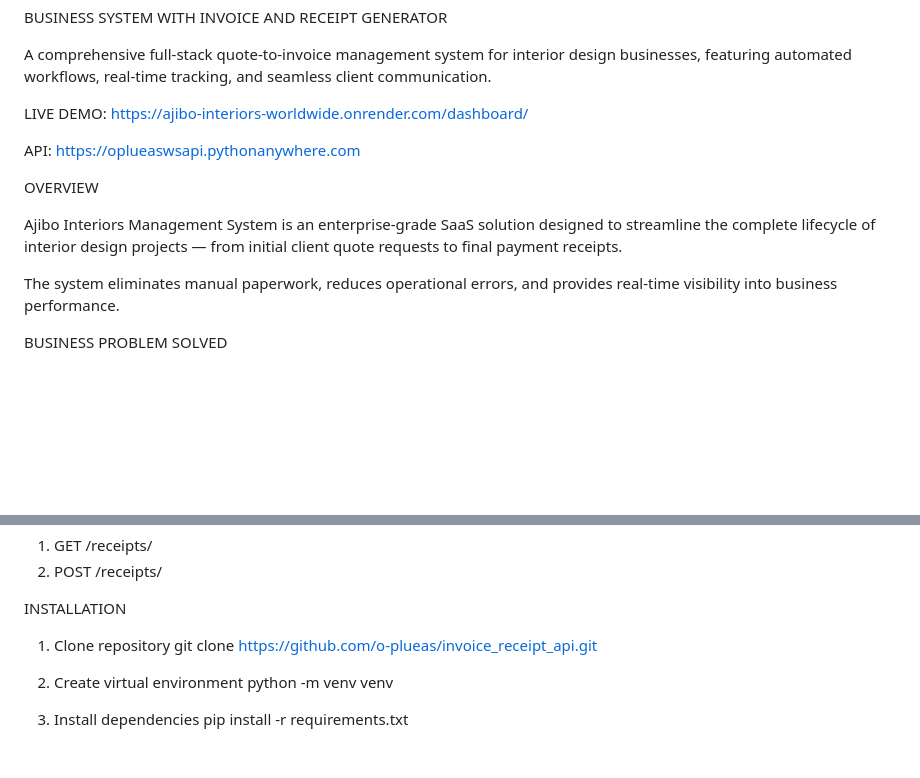
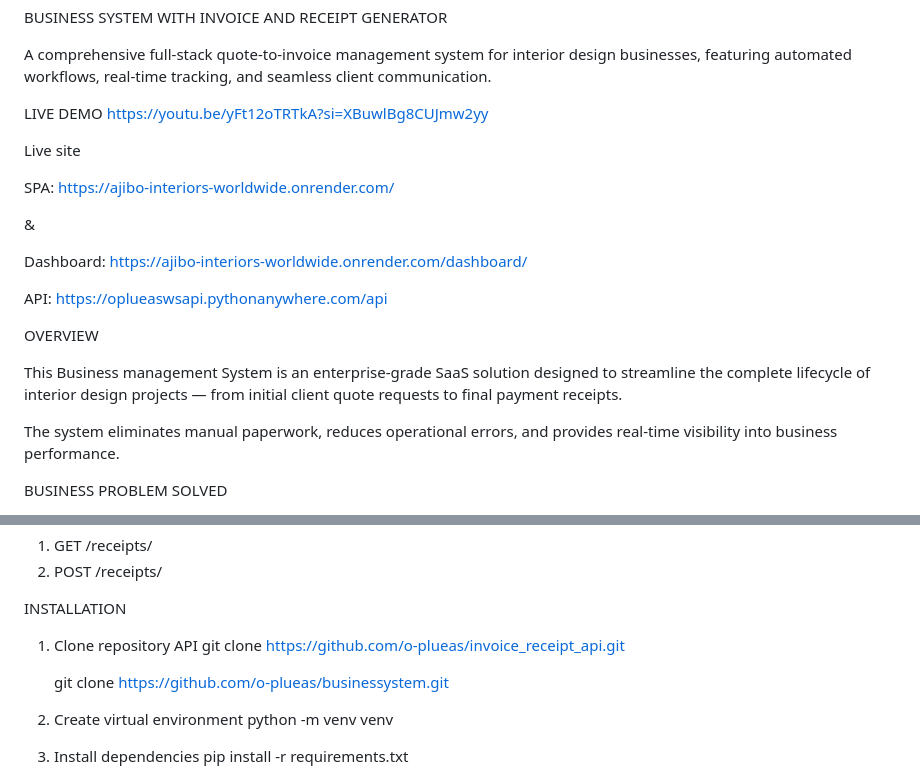
Before and after one commit to o-plueas/invoice_receipt_api, a Markdown page: README.md, 2 parts joined by grey strips. Rendered like a GitHub page; blank space fills up the shorter version.

Commit message:
README & DOC UPDATE

```diff
--- a/README.md
+++ b/README.md
@@ -5,15 +5,24 @@ BUSINESS SYSTEM WITH INVOICE AND RECEIPT GENERATOR
 
 A comprehensive full-stack quote-to-invoice management system for interior design businesses, featuring automated workflows, real-time tracking, and seamless client communication.
 
-LIVE DEMO: https://ajibo-interiors-worldwide.onrender.com/dashboard/
+LIVE DEMO
+https://youtu.be/yFt12oTRTkA?si=XBuwlBg8CUJmw2yy
 
-API: https://oplueaswsapi.pythonanywhere.com
+Live site
+
+SPA: https://ajibo-interiors-worldwide.onrender.com/
+
+&
+
+Dashboard: https://ajibo-interiors-worldwide.onrender.com/dashboard/
+
+API: https://oplueaswsapi.pythonanywhere.com/api
 
 
 
 OVERVIEW
 
-Ajibo Interiors Management System is an enterprise-grade SaaS solution designed to streamline the complete lifecycle of interior design projects — from initial client quote requests to final payment receipts.
+This Business management System is an enterprise-grade SaaS solution designed to streamline the complete lifecycle of interior design projects — from initial client quote requests to final payment receipts.
 
 The system eliminates manual paperwork, reduces operational errors, and provides real-time visibility into business performance.
 
@@ -185,8 +194,10 @@ RECEIPTS
 
 INSTALLATION
 
-1. Clone repository
+1. Clone repository API
    git clone https://github.com/o-plueas/invoice_receipt_api.git
+
+    git clone https://github.com/o-plueas/businessystem.git
 
 2. Create virtual environment
    python -m venv venv
```
Also changed, not shown: docs/full_doc.md (+28 -8 lines).
